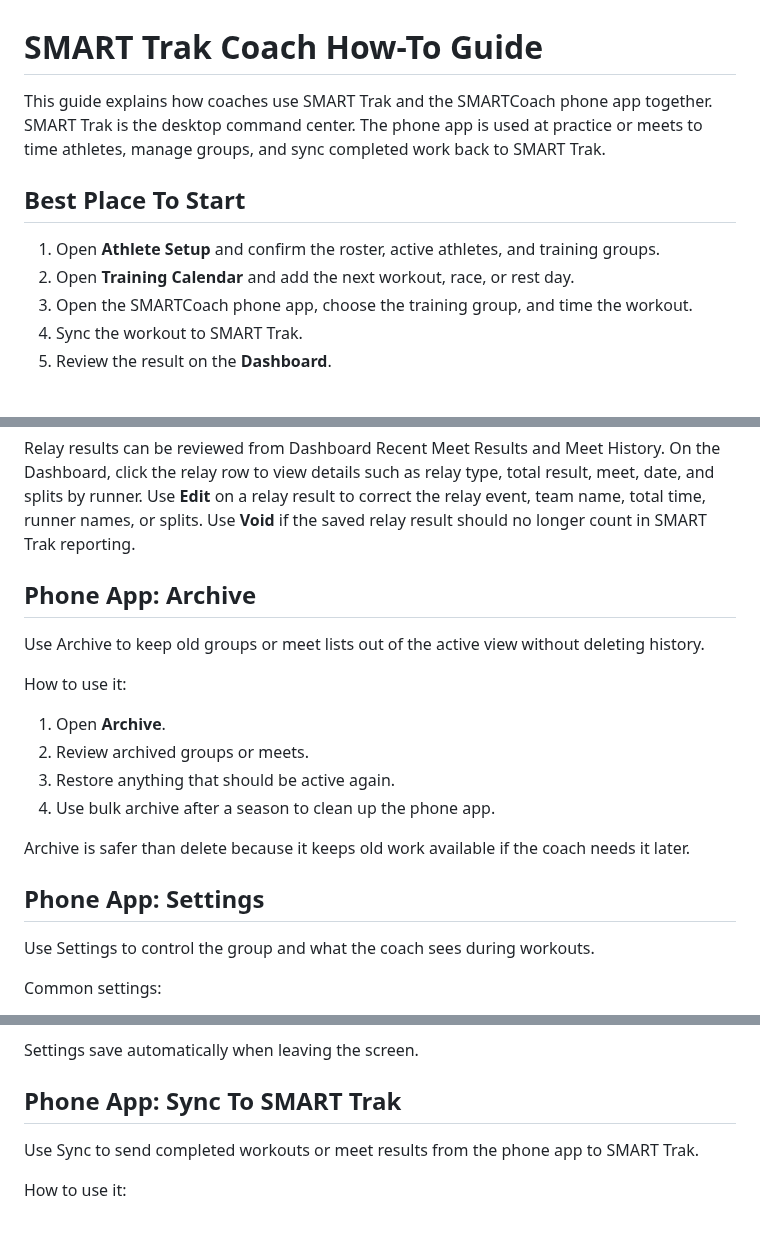
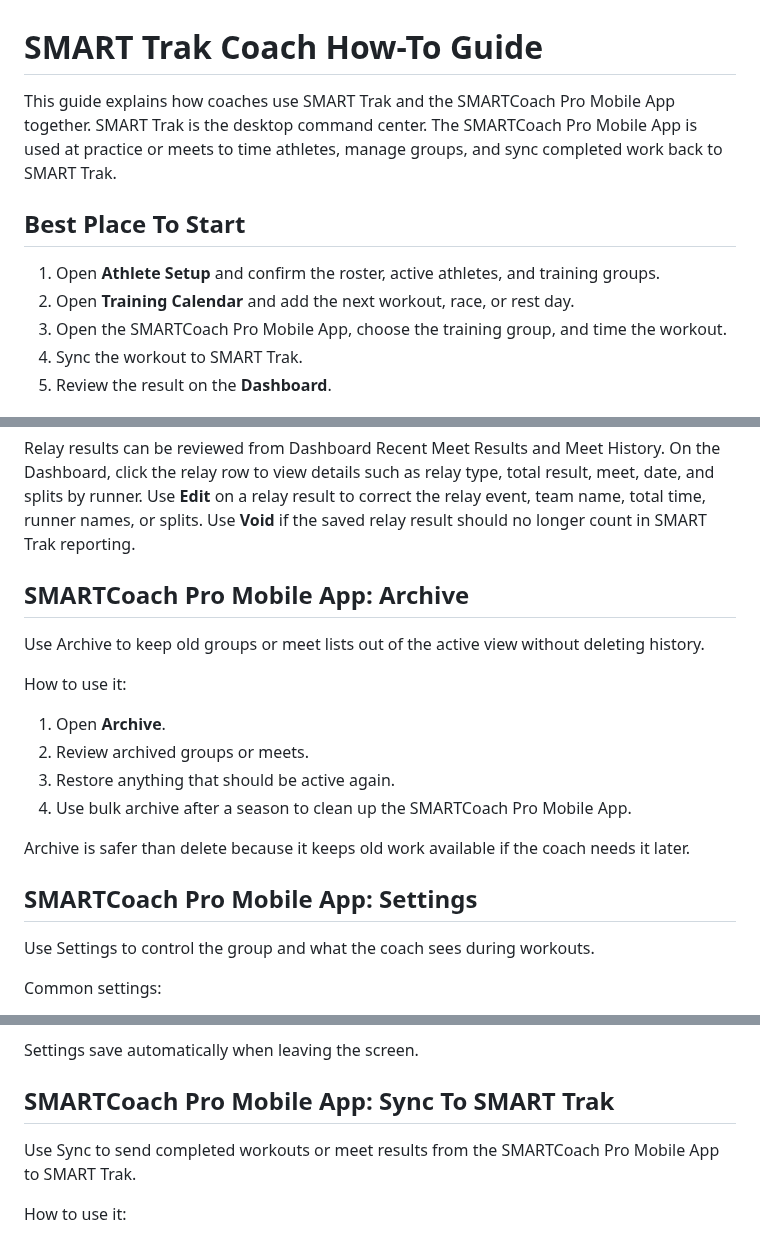
Before and after one commit to innovate-today/SMARTCoach, a Markdown page: SMART_TRAK_COACH_HOW_TO.md, 3 parts joined by grey strips. Rendered like a GitHub page.

Commit message:
Update mobile app naming in coach guide

```diff
--- a/SMART_TRAK_COACH_HOW_TO.md
+++ b/SMART_TRAK_COACH_HOW_TO.md
@@ -1,12 +1,12 @@
 # SMART Trak Coach How-To Guide
 
-This guide explains how coaches use SMART Trak and the SMARTCoach phone app together. SMART Trak is the desktop command center. The phone app is used at practice or meets to time athletes, manage groups, and sync completed work back to SMART Trak.
+This guide explains how coaches use SMART Trak and the SMARTCoach Pro Mobile App together. SMART Trak is the desktop command center. The SMARTCoach Pro Mobile App is used at practice or meets to time athletes, manage groups, and sync completed work back to SMART Trak.
 
 ## Best Place To Start
 
 1. Open **Athlete Setup** and confirm the roster, active athletes, and training groups.
 2. Open **Training Calendar** and add the next workout, race, or rest day.
-3. Open the SMARTCoach phone app, choose the training group, and time the workout.
+3. Open the SMARTCoach Pro Mobile App, choose the training group, and time the workout.
 4. Sync the workout to SMART Trak.
 5. Review the result on the **Dashboard**.
 
@@ -328,7 +328,7 @@ Common relay events:
 
 Relay results can be reviewed from Dashboard Recent Meet Results and Meet History. On the Dashboard, click the relay row to view details such as relay type, total result, meet, date, and splits by runner. Use **Edit** on a relay result to correct the relay event, team name, total time, runner names, or splits. Use **Void** if the saved relay result should no longer count in SMART Trak reporting.
 
-## Phone App: Archive
+## SMARTCoach Pro Mobile App: Archive
 
 Use Archive to keep old groups or meet lists out of the active view without deleting history.
 
@@ -337,11 +337,11 @@ How to use it:
 1. Open **Archive**.
 2. Review archived groups or meets.
 3. Restore anything that should be active again.
-4. Use bulk archive after a season to clean up the phone app.
+4. Use bulk archive after a season to clean up the SMARTCoach Pro Mobile App.
 
 Archive is safer than delete because it keeps old work available if the coach needs it later.
 
-## Phone App: Settings
+## SMARTCoach Pro Mobile App: Settings
 
 Use Settings to control the group and what the coach sees during workouts.
 
@@ -360,9 +360,9 @@ Common settings:
 
 Settings save automatically when leaving the screen.
 
-## Phone App: Sync To SMART Trak
+## SMARTCoach Pro Mobile App: Sync To SMART Trak
 
-Use Sync to send completed workouts or meet results from the phone app to SMART Trak.
+Use Sync to send completed workouts or meet results from the SMARTCoach Pro Mobile App to SMART Trak.
 
 How to use it:
 
```
Also changed, not shown: other parts of SMART_TRAK_COACH_HOW_TO.md (+8 -8 lines), SMARTCOACH_PROJECT_STATE.md (+4 -3 lines).
